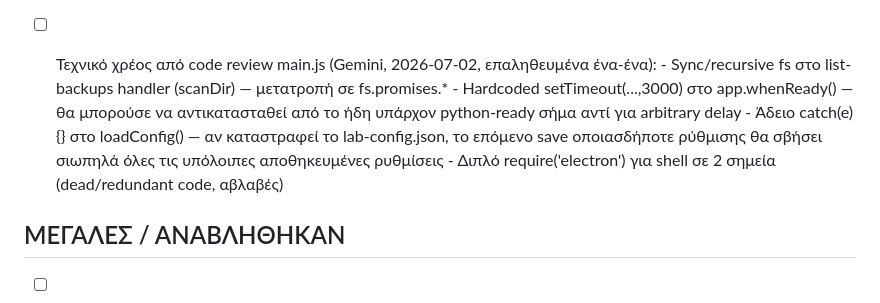
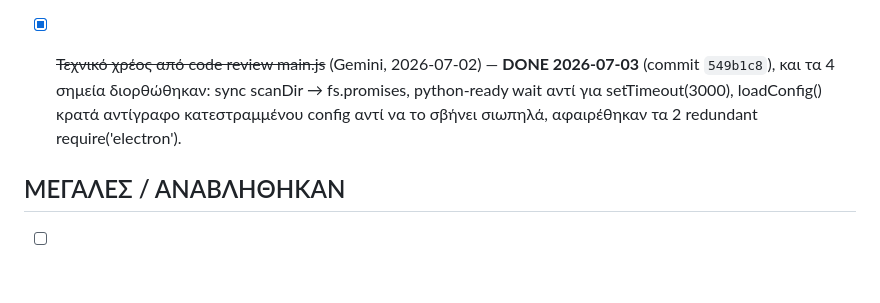
Before and after one commit to papadcha/lab-galatista, a Markdown page: TODOLIST.md, the part around the change. Drawn GitHub-style; blank space fills up the shorter version.

Commit message:
docs: mark main.js tech-debt review item as done in TODOLIST.md
Co-Authored-By: Claude Sonnet 5 <noreply@anthropic.com>
Claude-Session: https://claude.ai/code/session_017nhQBJGJ2FSLnqfR15gaC7

```diff
--- a/TODOLIST.md
+++ b/TODOLIST.md
@@ -78,18 +78,7 @@
       μήνες), πιάνει σταδιακή ολίσθηση ποιότητας. Ο χρήστης το
       χαρακτήρισε "υπερβολή" προς το παρόν — χαμηλή προτεραιότητα.
 
-- [ ] Τεχνικό χρέος από code review main.js (Gemini, 2026-07-02,
-      επαληθευμένα ένα-ένα):
-      - Sync/recursive fs στο list-backups handler (scanDir) — μετατροπή
-        σε fs.promises.*
-      - Hardcoded setTimeout(...,3000) στο app.whenReady() — θα
-        μπορούσε να αντικατασταθεί από το ήδη υπάρχον python-ready
-        σήμα αντί για arbitrary delay
-      - Άδειο catch(e){} στο loadConfig() — αν καταστραφεί το
-        lab-config.json, το επόμενο save οποιασδήποτε ρύθμισης θα
-        σβήσει σιωπηλά όλες τις υπόλοιπες αποθηκευμένες ρυθμίσεις
-      - Διπλό require('electron') για shell σε 2 σημεία (dead/redundant
-        code, αβλαβές)
+- [x] ~~Τεχνικό χρέος από code review main.js~~ (Gemini, 2026-07-02) — **DONE 2026-07-03** (commit `549b1c8`), και τα 4 σημεία διορθώθηκαν: sync scanDir → fs.promises, python-ready wait αντί για setTimeout(3000), loadConfig() κρατά αντίγραφο κατεστραμμένου config αντί να το σβήνει σιωπηλά, αφαιρέθηκαν τα 2 redundant require('electron').
 
 ## ΜΕΓΑΛΕΣ / ΑΝΑΒΛΗΘΗΚΑΝ
 
```
